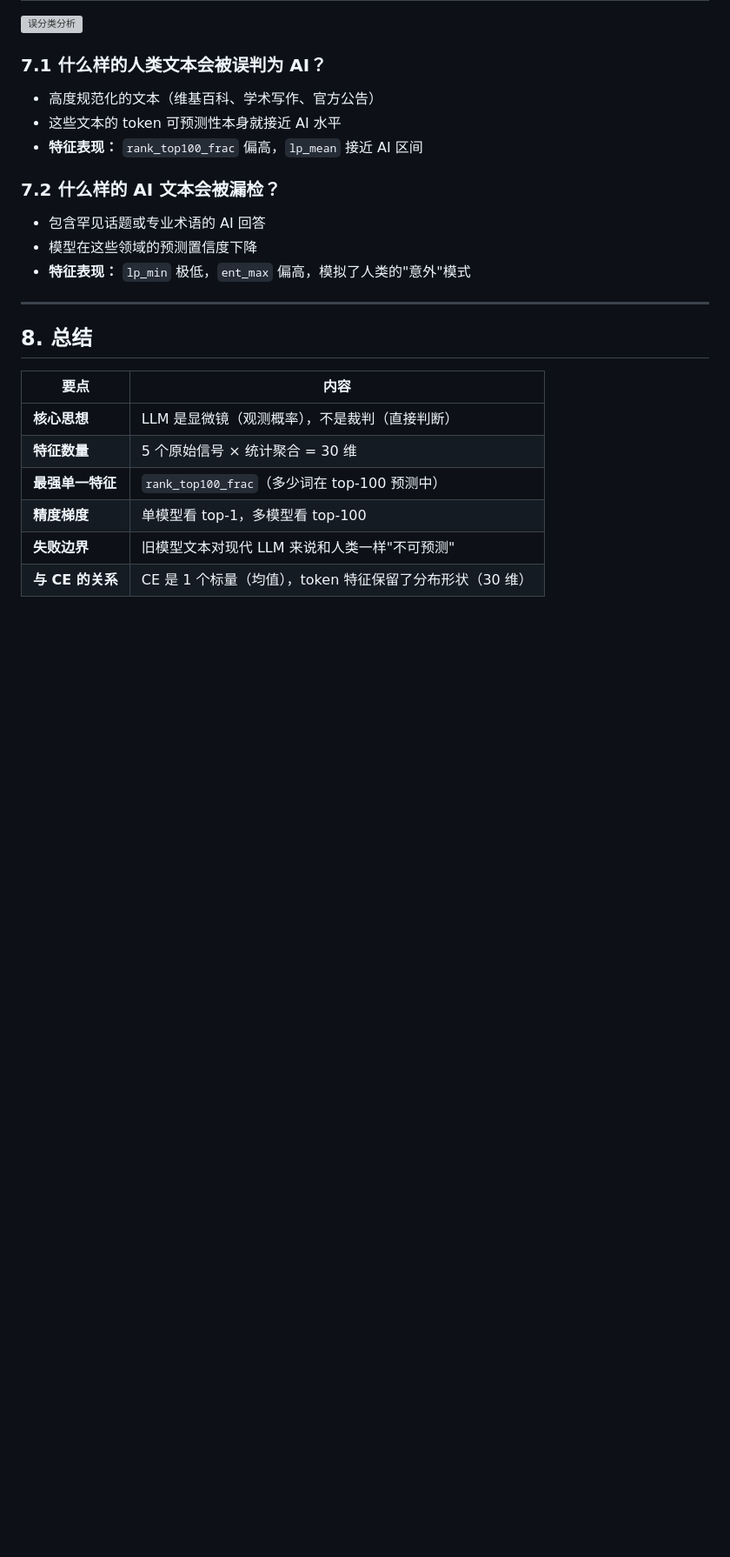
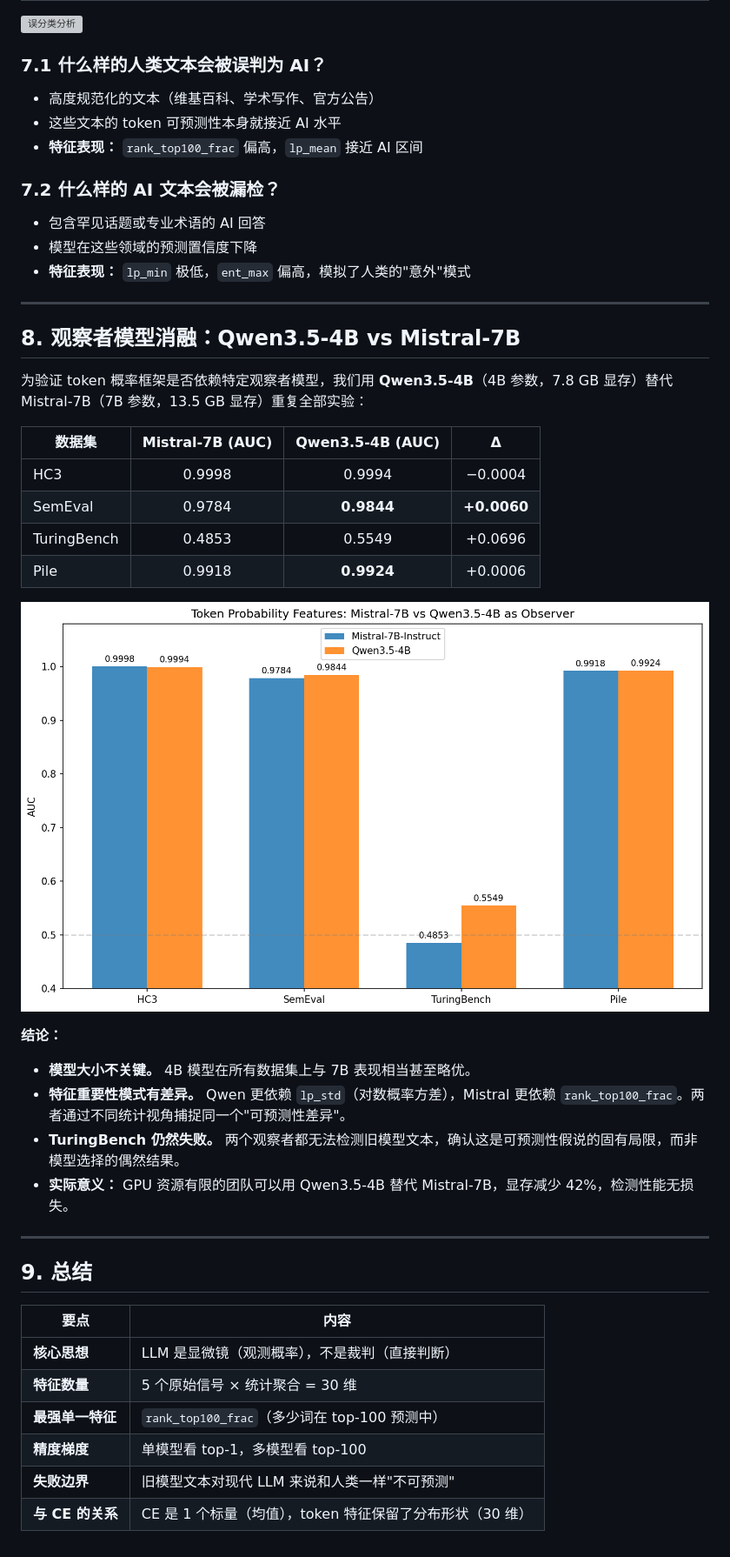
Before and after one commit to HaibinLai/HC3, a Markdown page: reports/token_features_detailed.md, the part around the change. Shown at 87% size. Drawn GitHub-style; pictures changed too: figures/token_observer_comparison.png (added); blank space fills up the shorter version; grey boxes are pictures that could not be loaded.

```diff
--- a/reports/token_features_detailed.md
+++ b/reports/token_features_detailed.md
@@ -258,7 +258,28 @@ t-SNE 降维清晰地展示了失败的原因：
 
 ---
 
-## 8. 总结
+## 8. 观察者模型消融：Qwen3.5-4B vs Mistral-7B
+
+为验证 token 概率框架是否依赖特定观察者模型，我们用 **Qwen3.5-4B**（4B 参数，7.8 GB 显存）替代 Mistral-7B（7B 参数，13.5 GB 显存）重复全部实验：
+
+| 数据集 | Mistral-7B (AUC) | Qwen3.5-4B (AUC) | Δ |
+|--------|:-:|:-:|:-:|
+| HC3 | 0.9998 | 0.9994 | −0.0004 |
+| SemEval | 0.9784 | **0.9844** | **+0.0060** |
+| TuringBench | 0.4853 | 0.5549 | +0.0696 |
+| Pile | 0.9918 | **0.9924** | +0.0006 |
+
+![Observer Comparison](../figures/token_observer_comparison.png)
+
+**结论：**
+- **模型大小不关键。** 4B 模型在所有数据集上与 7B 表现相当甚至略优。
+- **特征重要性模式有差异。** Qwen 更依赖 `lp_std`（对数概率方差），Mistral 更依赖 `rank_top100_frac`。两者通过不同统计视角捕捉同一个"可预测性差异"。
+- **TuringBench 仍然失败。** 两个观察者都无法检测旧模型文本，确认这是可预测性假说的固有局限，而非模型选择的偶然结果。
+- **实际意义：** GPU 资源有限的团队可以用 Qwen3.5-4B 替代 Mistral-7B，显存减少 42%，检测性能无损失。
+
+---
+
+## 9. 总结
 
 | 要点 | 内容 |
 |------|------|
```
Also changed, not shown: README.md (+12 -0 lines), reports/paper.md (+22 -2 lines), 2 other files.
